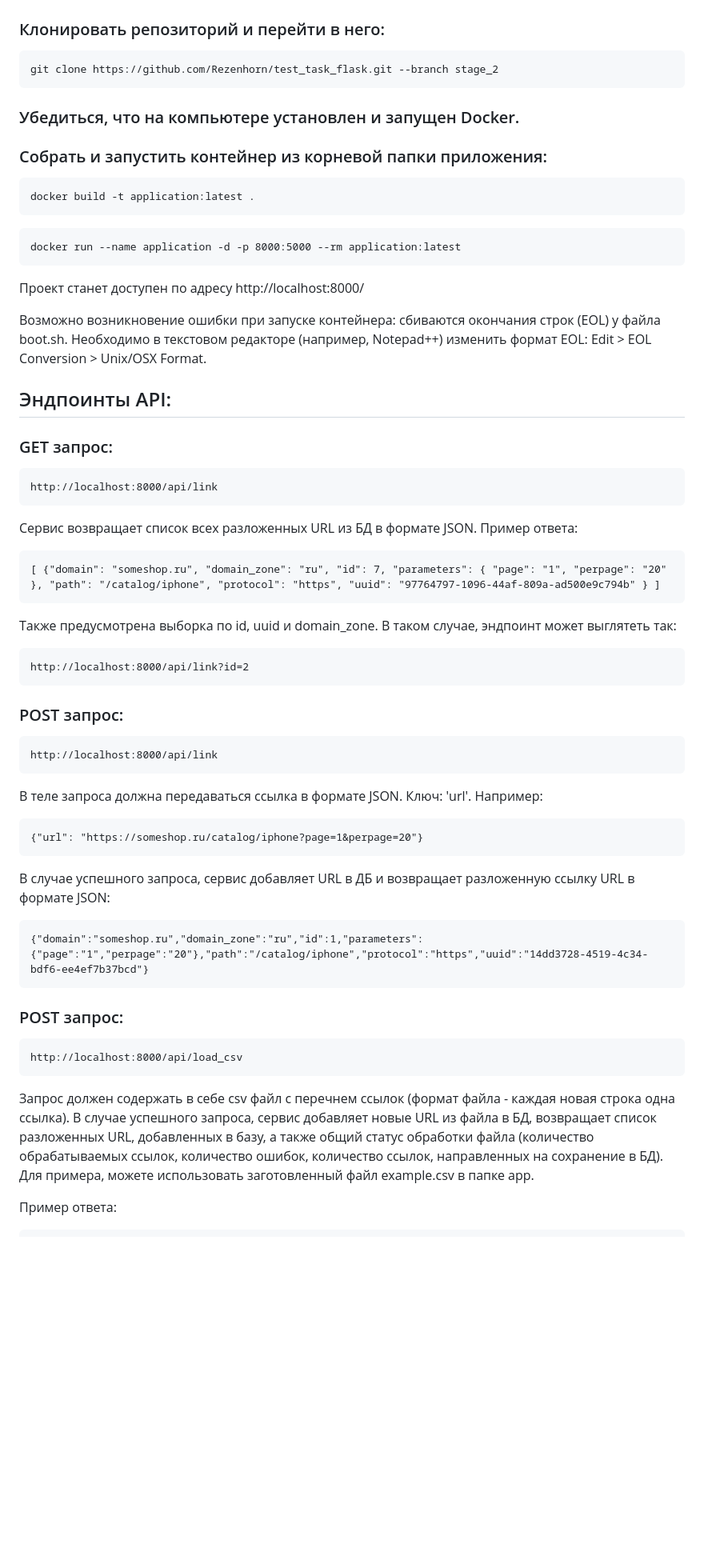
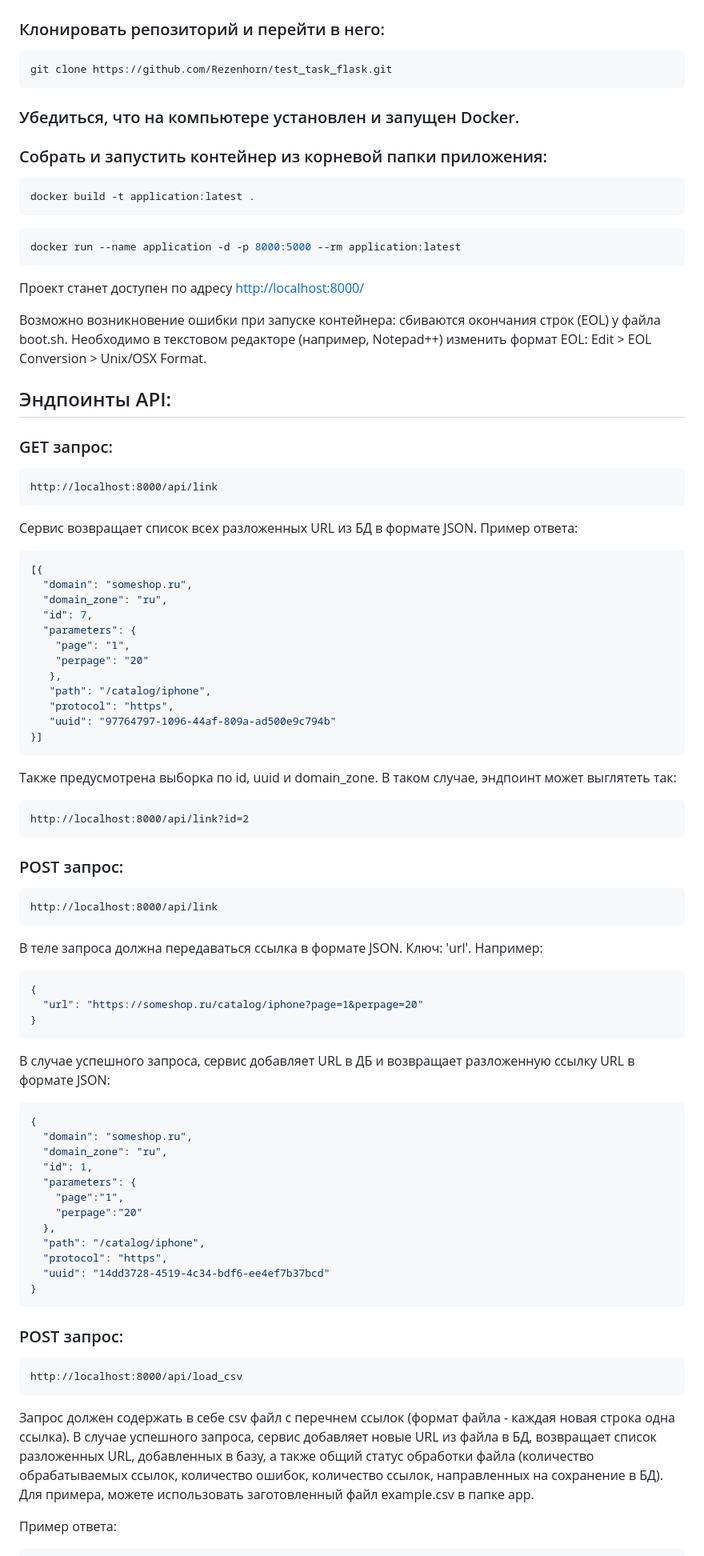
Before and after one commit to Rezenhorn/url_catalog_flask, a Markdown page: README.md, the part around the change printed below. Shown: that part at 80% size. Drawn GitHub-style; blank space fills up the shorter version.

````diff
--- a/README.md
+++ b/README.md
@@ -17,53 +18,95 @@
 ## Запуск проекта локально:
 
 ### Клонировать репозиторий и перейти в него:
-```
-git clone https://github.com/Rezenhorn/test_task_flask.git --branch stage_2
+```bash
+git clone https://github.com/Rezenhorn/test_task_flask.git
 ```
 ### Убедиться, что на компьютере установлен и запущен Docker.
 ### Собрать и запустить контейнер из корневой папки приложения:
-```
+
+```bash
 docker build -t application:latest .
 ```
-```
+
+```bash
 docker run --name application -d -p 8000:5000 --rm application:latest
 ```
-Проект станет доступен по адресу http://localhost:8000/
+
+Проект станет доступен по адресу <http://localhost:8000/>
 
 Возможно возникновение ошибки при запуске контейнера: сбиваются окончания строк (EOL) у файла boot.sh. Необходимо в текстовом редакторе (например, Notepad++) изменить формат EOL: Edit > EOL Conversion > Unix/OSX Format.
 
 ## Эндпоинты API:
 ### GET запрос:
+
 ```
 http://localhost:8000/api/link
 ```
+
 Сервис возвращает список всех разложенных URL из БД в формате JSON. Пример ответа:
+
+```json
+[{
+  "domain": "someshop.ru",
+  "domain_zone": "ru",
+  "id": 7,
+  "parameters": {
+    "page": "1",
+    "perpage": "20"
+   },
+   "path": "/catalog/iphone",
+   "protocol": "https",
+   "uuid": "97764797-1096-44af-809a-ad500e9c794b"
+}]
 ```
-[ {"domain": "someshop.ru", "domain_zone": "ru", "id": 7, "parameters": { "page": "1", "perpage": "20" }, "path": "/catalog/iphone", "protocol": "https", "uuid": "97764797-1096-44af-809a-ad500e9c794b" } ]
-```
+
 Также предусмотрена выборка по id, uuid и domain_zone. В таком случае, эндпоинт может выглятеть так:
+
 ```
 http://localhost:8000/api/link?id=2
 ```
+
 ### POST запрос:
+
 ```
 http://localhost:8000/api/link
 ```
+
 В теле запроса должна передаваться ссылка в формате JSON. Ключ: 'url'. Например:
+
+```json
+{
+  "url": "https://someshop.ru/catalog/iphone?page=1&perpage=20"
+}
 ```
-{"url": "https://someshop.ru/catalog/iphone?page=1&perpage=20"}
+
+В случае успешного запроса, сервис добавляет URL в ДБ и возвращает разложенную ссылку URL в формате JSON:
+
+```json
+{
+  "domain": "someshop.ru",
+  "domain_zone": "ru",
+  "id": 1,
+  "parameters": {
+    "page":"1",
+    "perpage":"20"
+  },
+  "path": "/catalog/iphone",
+  "protocol": "https",
+  "uuid": "14dd3728-4519-4c34-bdf6-ee4ef7b37bcd"
+}
 ```
-В случае успешного запроса, сервис добавляет URL в ДБ и возвращает разложенную ссылку URL в формате JSON:
-```
-{"domain":"someshop.ru","domain_zone":"ru","id":1,"parameters":{"page":"1","perpage":"20"},"path":"/catalog/iphone","protocol":"https","uuid":"14dd3728-4519-4c34-bdf6-ee4ef7b37bcd"}
-```
+
 ### POST запрос:
+
 ```
 http://localhost:8000/api/load_csv
 ```
+
 Запрос должен содержать в себе csv файл с перечнем ссылок (формат файла - каждая новая строка одна ссылка).
 В случае успешного запроса, сервис добавляет новые URL из файла в БД, возвращает список разложенных URL, добавленных в базу, а также общий статус обработки файла (количество обрабатываемых ссылок, количество ошибок, количество ссылок, направленных на сохранение в БД).
 Для примера, можете использовать заготовленный файл example.csv в папке app.
 
 Пример ответа:
+
 ```
````
Also changed, not shown: other parts of README.md (+20 -3 lines).
